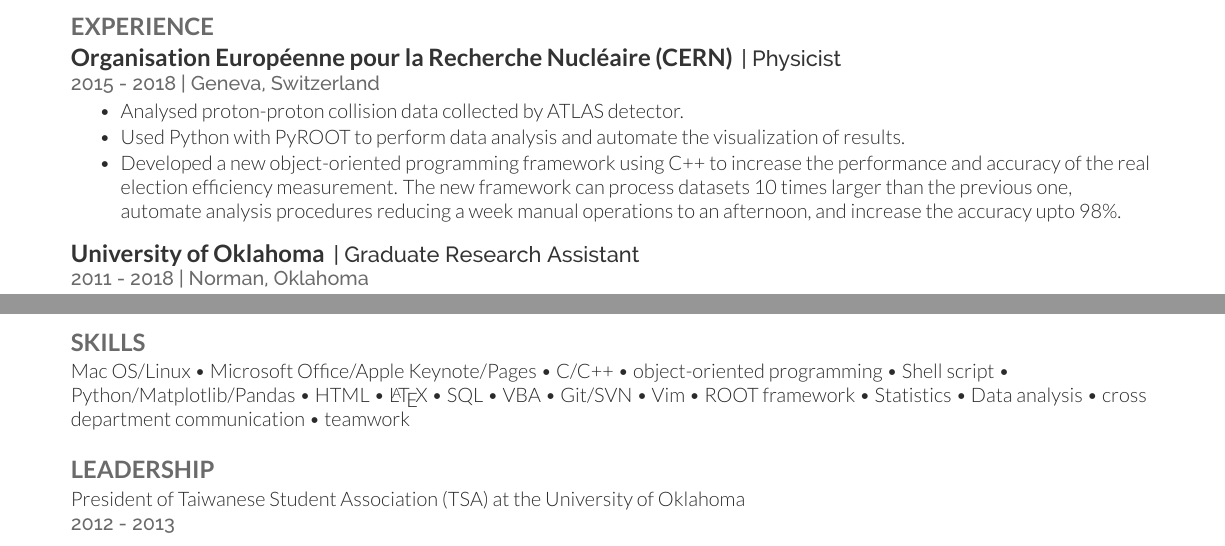
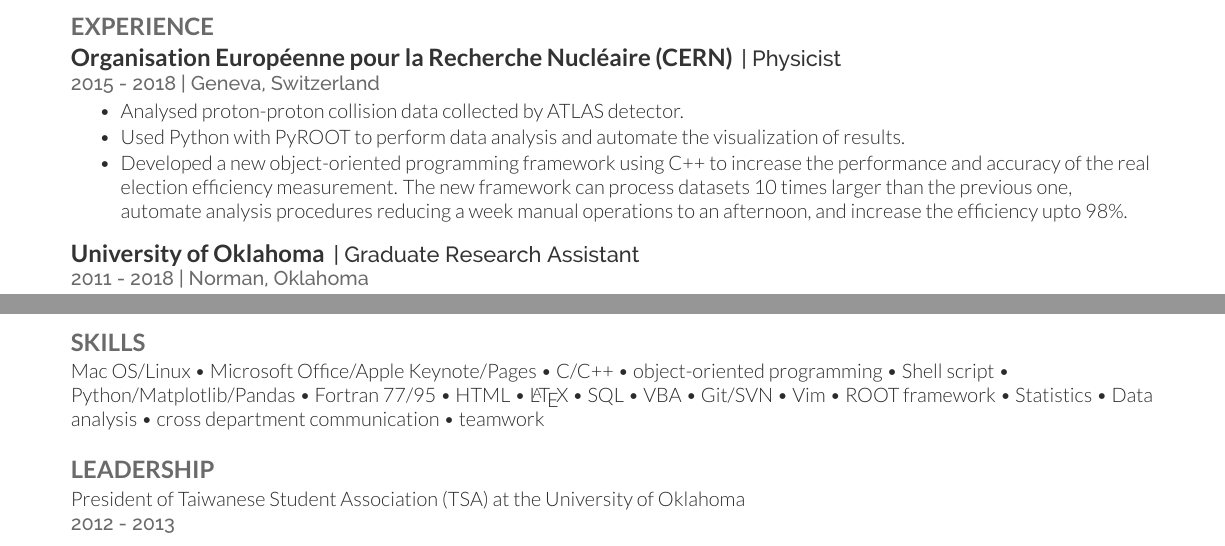
Before and after one commit to ytatus94/resumes, a LaTeX CV (resume_2018/resume_2018.tex): two parts of the page, joined at a grey line, cut so that both start at the same text. The pictures show the PDF file resume_2018/resume_2018.pdf that the author committed with the source.

Commit message:
Change word

```diff
--- a/resume_2018/resume_2018.tex
+++ b/resume_2018/resume_2018.tex
@@ -53,7 +53,7 @@
 \begin{tightemize}
 \item Analysed proton-proton collision data collected by ATLAS detector.
 \item Used Python with PyROOT to perform data analysis and automate the visualization of results.
-\item Developed a new object-oriented programming framework using C++ to increase the performance and accuracy of the real election efficiency measurement. The new framework can process datasets 10 times larger than the previous one, automate analysis procedures reducing a week manual operations to an afternoon, and increase the accuracy upto 98\%.
+\item Developed a new object-oriented programming framework using C++ to increase the performance and accuracy of the real election efficiency measurement. The new framework can process datasets 10 times larger than the previous one, automate analysis procedures reducing a week manual operations to an afternoon, and increase the efficiency upto 98\%.
 %\item Co-developed and maintained the C++ based Tag-and-probe framework.
 \end{tightemize}
 \sectionsep
@@ -127,7 +127,7 @@
 \section{Skills}
 % \subsection{Languages:}
 % %\location{}
-Mac OS/Linux \textbullet{} Microsoft Office/Apple Keynote/Pages \textbullet{} C/C++ \textbullet{} object-oriented programming \textbullet{} Shell script \textbullet{} Python/Matplotlib/Pandas \textbullet{} HTML \textbullet{} \LaTeX\ \textbullet{} SQL \textbullet{} VBA \textbullet{} Git/SVN \textbullet{} Vim \textbullet{} ROOT framework \textbullet{} Statistics \textbullet{} Data analysis \textbullet{} cross department communication \textbullet{} teamwork\\
+Mac OS/Linux \textbullet{} Microsoft Office/Apple Keynote/Pages \textbullet{} C/C++ \textbullet{} object-oriented programming \textbullet{} Shell script \textbullet{} Python/Matplotlib/Pandas \textbullet{} Fortran 77/95 \textbullet{} HTML \textbullet{} \LaTeX\ \textbullet{} SQL \textbullet{} VBA \textbullet{} Git/SVN \textbullet{} Vim \textbullet{} ROOT framework \textbullet{} Statistics \textbullet{} Data analysis \textbullet{} cross department communication \textbullet{} teamwork\\
 % \subsection{Frameworks:}
 % ROOT
 % \subsection{Databases:}
```
Also changed, not shown: README.md, resume_2018/resume_2018.pdf.
